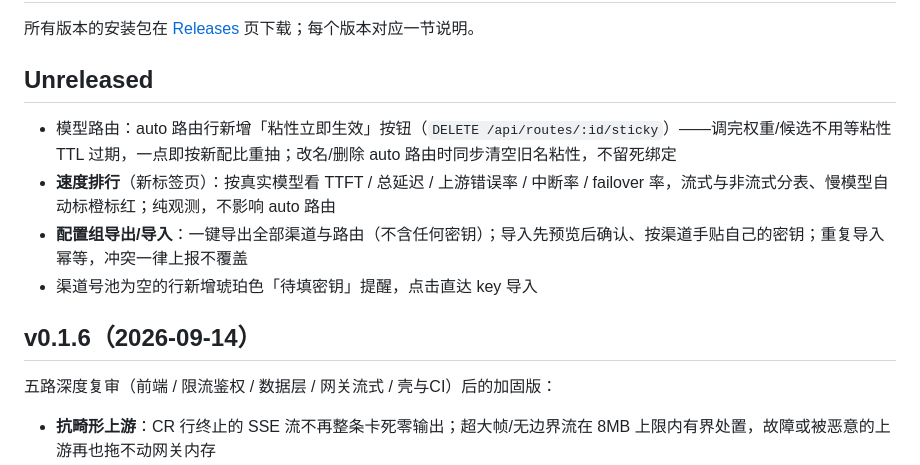
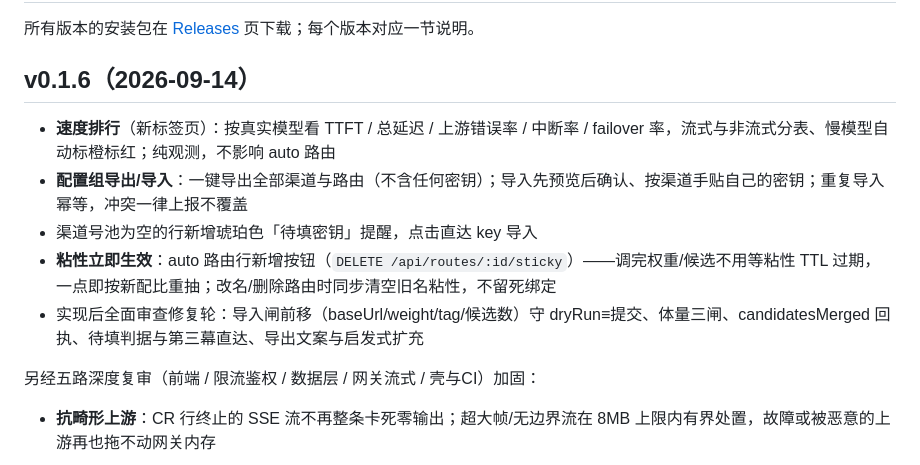
Before and after one commit to KeynoWu/own-api, a Markdown page: CHANGELOG.md, the part around the change. Drawn GitHub-style.

Commit message:
CHANGELOG：Unreleased 条目并入 v0.1.6（发布版含速度排行/配置组/粘性立即等新特性）

```diff
--- a/CHANGELOG.md
+++ b/CHANGELOG.md
@@ -2,16 +2,15 @@
 
 所有版本的安装包在 [Releases](../../releases) 页下载；每个版本对应一节说明。
 
-## Unreleased
+## v0.1.6（2026-09-14）
 
-- 模型路由：auto 路由行新增「粘性立即生效」按钮（`DELETE /api/routes/:id/sticky`）——调完权重/候选不用等粘性 TTL 过期，一点即按新配比重抽；改名/删除 auto 路由时同步清空旧名粘性，不留死绑定
 - **速度排行**（新标签页）：按真实模型看 TTFT / 总延迟 / 上游错误率 / 中断率 / failover 率，流式与非流式分表、慢模型自动标橙标红；纯观测，不影响 auto 路由
 - **配置组导出/导入**：一键导出全部渠道与路由（不含任何密钥）；导入先预览后确认、按渠道手贴自己的密钥；重复导入幂等，冲突一律上报不覆盖
 - 渠道号池为空的行新增琥珀色「待填密钥」提醒，点击直达 key 导入
+- **粘性立即生效**：auto 路由行新增按钮（`DELETE /api/routes/:id/sticky`）——调完权重/候选不用等粘性 TTL 过期，一点即按新配比重抽；改名/删除路由时同步清空旧名粘性，不留死绑定
+- 实现后全面审查修复轮：导入闸前移（baseUrl/weight/tag/候选数）守 dryRun≡提交、体量三闸、candidatesMerged 回执、待填判据与第三幕直达、导出文案与启发式扩充
 
-## v0.1.6（2026-09-14）
-
-五路深度复审（前端 / 限流鉴权 / 数据层 / 网关流式 / 壳与CI）后的加固版：
+另经五路深度复审（前端 / 限流鉴权 / 数据层 / 网关流式 / 壳与CI）加固：
 
 - **抗畸形上游**：CR 行终止的 SSE 流不再整条卡死零输出；超大帧/无边界流在 8MB 上限内有界处置，故障或被恶意的上游再也拖不动网关内存
 - **错误信息掩码补全**：上游错误帧的字符串形态、跨行拆分 JSON、对象形态 message 全部统一掩码——此前同一补丁两条路径只改了一半，是否泄漏取决于模型别名设置
```
